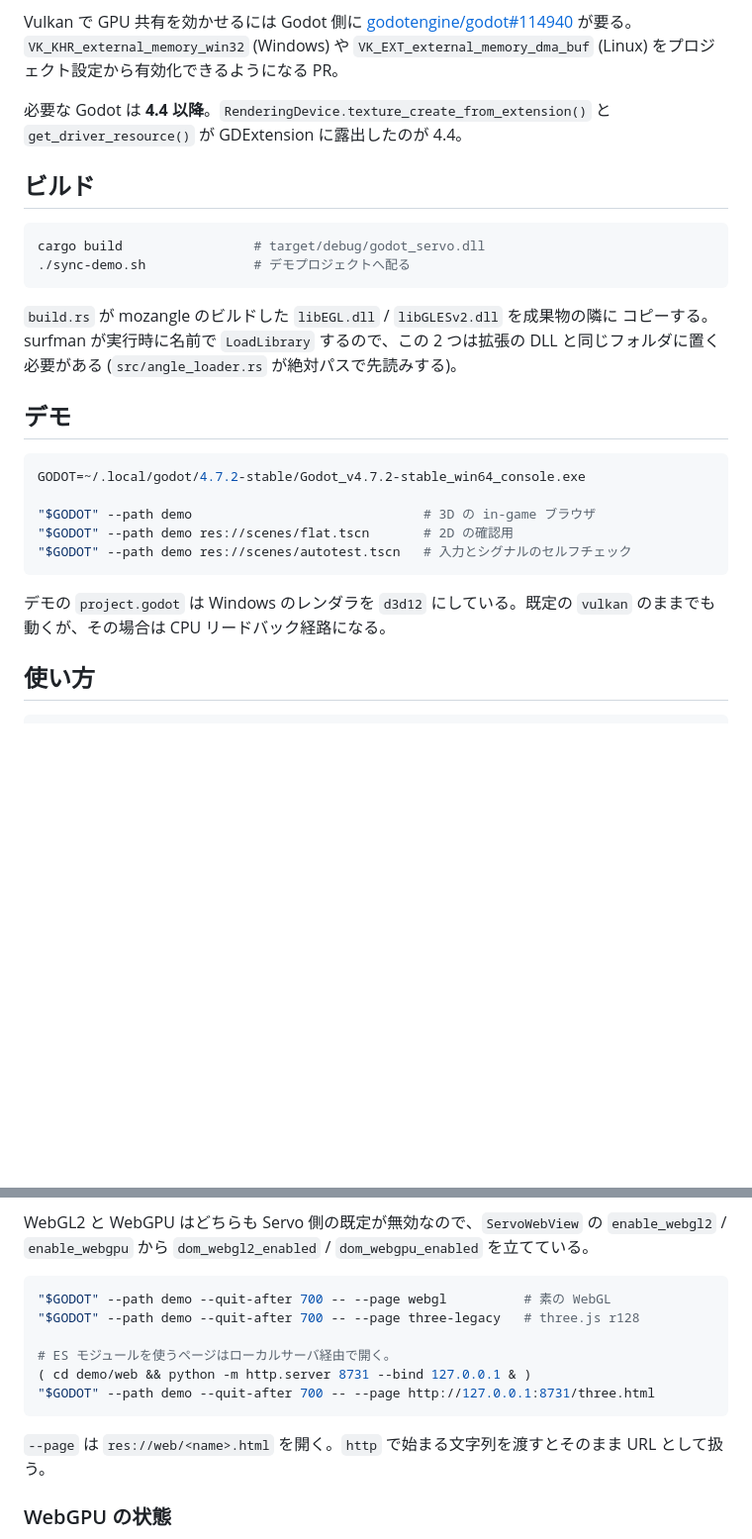
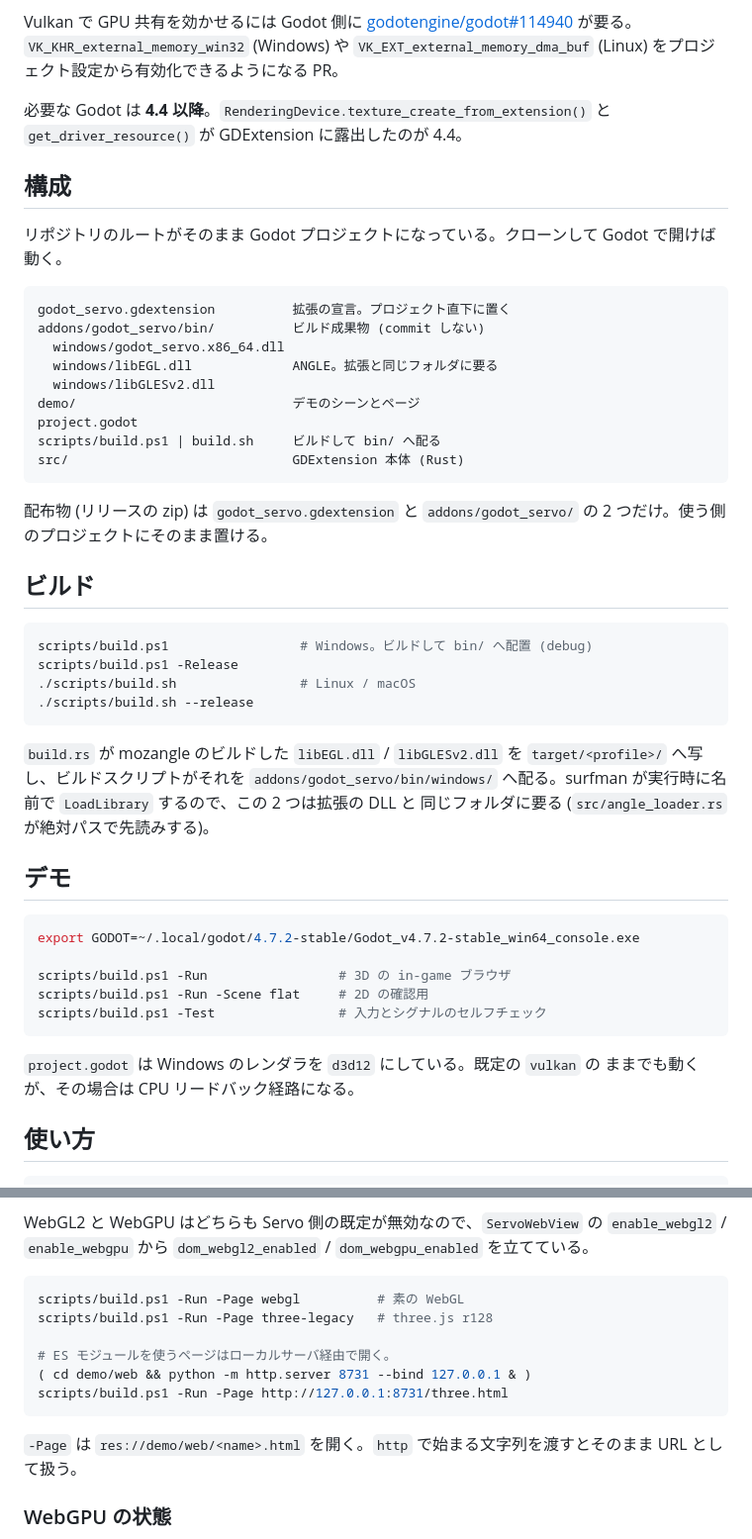
Before and after one commit to shiena/godot-servo, a Markdown page: README.md, 2 parts joined by grey strips. Shown: that part at 99% size. Drawn GitHub-style; blank space fills up the shorter version.

Commit message:
Restructure as a Godot project with a release-shaped addon
The repo root is now the Godot project, so cloning and opening it in
Godot is enough — no separate demo project to copy the built library
into. godot_servo.gdextension sits at the root and points into
addons/godot_servo/bin/<platform>/, which is what a release ships.

The .gdextension stays outside the addon folder because surfman resolves
libEGL.dll by name at load time, so the ANGLE DLLs have to sit beside the
extension and the [dependencies] paths read better from the root.

scripts/build.{ps1,sh} replace sync-demo.sh: they build, place the
artifacts where the .gdextension expects, and can run a scene or the self
check. build.ps1 carries a UTF-8 BOM so Windows PowerShell 5.1 does not
misread its comments as ANSI.

CI builds and runs the self check on Windows; macOS and Linux are
best-effort until someone verifies them on real hardware.

````diff
--- a/README.md
+++ b/README.md
@@ -40,29 +40,52 @@ Vulkan で GPU 共有を効かせるには Godot 側に
 必要な Godot は **4.4 以降**。`RenderingDevice.texture_create_from_extension()` と
 `get_driver_resource()` が GDExtension に露出したのが 4.4。
 
+## 構成
+
+リポジトリのルートがそのまま Godot プロジェクトになっている。クローンして
+Godot で開けば動く。
+
+```
+godot_servo.gdextension          拡張の宣言。プロジェクト直下に置く
+addons/godot_servo/bin/          ビルド成果物 (commit しない)
+  windows/godot_servo.x86_64.dll
+  windows/libEGL.dll             ANGLE。拡張と同じフォルダに要る
+  windows/libGLESv2.dll
+demo/                            デモのシーンとページ
+project.godot
+scripts/build.ps1 | build.sh     ビルドして bin/ へ配る
+src/                             GDExtension 本体 (Rust)
+```
+
+配布物 (リリースの zip) は `godot_servo.gdextension` と `addons/godot_servo/` の
+2 つだけ。使う側のプロジェクトにそのまま置ける。
+
 ## ビルド
 
 ```sh
-cargo build                 # target/debug/godot_servo.dll
-./sync-demo.sh              # デモプロジェクトへ配る
+scripts/build.ps1                 # Windows。ビルドして bin/ へ配置 (debug)
+scripts/build.ps1 -Release
+./scripts/build.sh                # Linux / macOS
+./scripts/build.sh --release
 ```
 
-`build.rs` が mozangle のビルドした `libEGL.dll` / `libGLESv2.dll` を成果物の隣に
-コピーする。surfman が実行時に名前で `LoadLibrary` するので、この 2 つは拡張の
-DLL と同じフォルダに置く必要がある (`src/angle_loader.rs` が絶対パスで先読みする)。
+`build.rs` が mozangle のビルドした `libEGL.dll` / `libGLESv2.dll` を
+`target/<profile>/` へ写し、ビルドスクリプトがそれを `addons/godot_servo/bin/windows/`
+へ配る。surfman が実行時に名前で `LoadLibrary` するので、この 2 つは拡張の DLL と
+同じフォルダに要る (`src/angle_loader.rs` が絶対パスで先読みする)。
 
 ## デモ
 
 ```sh
-GODOT=~/.local/godot/4.7.2-stable/Godot_v4.7.2-stable_win64_console.exe
+export GODOT=~/.local/godot/4.7.2-stable/Godot_v4.7.2-stable_win64_console.exe
 
-"$GODOT" --path demo                              # 3D の in-game ブラウザ
-"$GODOT" --path demo res://scenes/flat.tscn       # 2D の確認用
-"$GODOT" --path demo res://scenes/autotest.tscn   # 入力とシグナルのセルフチェック
+scripts/build.ps1 -Run                 # 3D の in-game ブラウザ
+scripts/build.ps1 -Run -Scene flat     # 2D の確認用
+scripts/build.ps1 -Test                # 入力とシグナルのセルフチェック
 ```
 
-デモの `project.godot` は Windows のレンダラを `d3d12` にしている。既定の `vulkan`
-のままでも動くが、その場合は CPU リードバック経路になる。
+`project.godot` は Windows のレンダラを `d3d12` にしている。既定の `vulkan` の
+ままでも動くが、その場合は CPU リードバック経路になる。
 
 ## 使い方
 
@@ -140,15 +163,15 @@ WebGL2 と WebGPU はどちらも Servo 側の既定が無効なので、`ServoW
 `dom_webgpu_enabled` を立てている。
 
 ```sh
-"$GODOT" --path demo --quit-after 700 -- --page webgl          # 素の WebGL
-"$GODOT" --path demo --quit-after 700 -- --page three-legacy   # three.js r128
+scripts/build.ps1 -Run -Page webgl          # 素の WebGL
+scripts/build.ps1 -Run -Page three-legacy   # three.js r128
 
 # ES モジュールを使うページはローカルサーバ経由で開く。
 ( cd demo/web && python -m http.server 8731 --bind 127.0.0.1 & )
-"$GODOT" --path demo --quit-after 700 -- --page http://127.0.0.1:8731/three.html
+scripts/build.ps1 -Run -Page http://127.0.0.1:8731/three.html
 ```
 
-`--page` は `res://web/<name>.html` を開く。`http` で始まる文字列を渡すとそのまま
+`-Page` は `res://demo/web/<name>.html` を開く。`http` で始まる文字列を渡すとそのまま
 URL として扱う。
 
 ### WebGPU の状態
````
Also changed, not shown: addons/godot_servo/README.md (added, +27 -0 lines), shot_d3d12.png, 24 other files.
